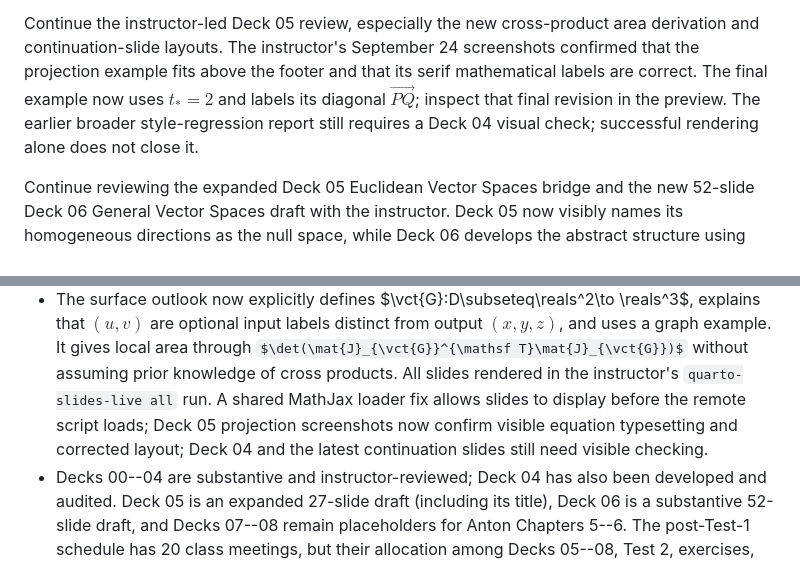
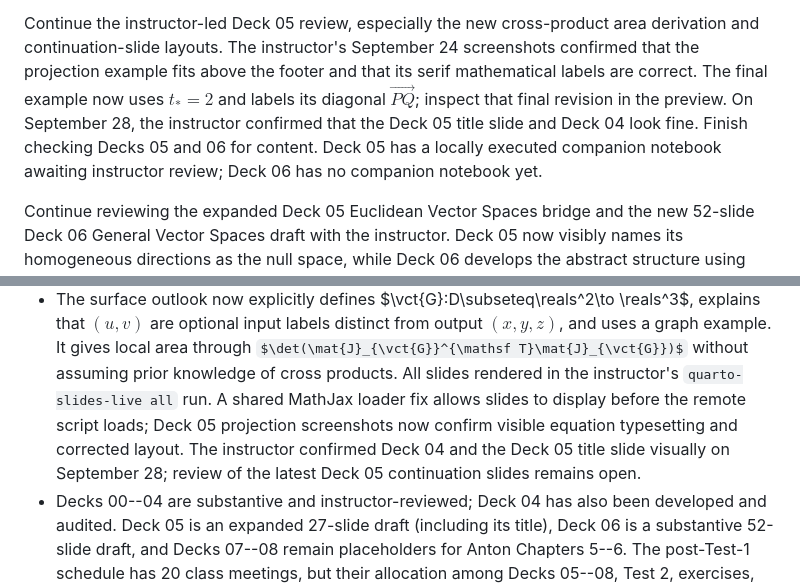
Before and after one commit to fjhickernell/MATH332Fall2026, a Markdown page: notes/NEXT.md, 2 parts joined by grey strips. GitHub-like rendering; some formulas as TeX source.

Commit message:
Record MATH 332 slide review status

```diff
--- a/notes/NEXT.md
+++ b/notes/NEXT.md
@@ -20,8 +20,10 @@ area derivation and continuation-slide layouts. The instructor's September 24
 screenshots confirmed that the projection example fits above the footer and
 that its serif mathematical labels are correct. The final example now uses
 $t_*=2$ and labels its diagonal $\overrightarrow{PQ}$; inspect that final
-revision in the preview. The earlier broader style-regression report still
-requires a Deck 04 visual check; successful rendering alone does not close it.
+revision in the preview. On September 28, the instructor confirmed that the
+Deck 05 title slide and Deck 04 look fine. Finish checking Decks 05 and 06
+for content. Deck 05 has a locally executed companion notebook awaiting
+instructor review; Deck 06 has no companion notebook yet.
 
 Continue reviewing the expanded Deck 05 Euclidean Vector Spaces bridge and the
 new 52-slide Deck 06 General Vector Spaces draft with the instructor. Deck 05
@@ -153,9 +155,10 @@ address reported Colab problems.
   $\det(\mat{J}_{\vct{G}}^{\mathsf T}\mat{J}_{\vct{G}})$ without assuming
   prior knowledge of cross products. All slides rendered in the instructor's
   `quarto-slides-live all` run. A shared MathJax loader fix allows slides to
-  display before the remote script loads; Deck 05 projection screenshots now confirm visible equation typesetting
-  and corrected layout; Deck 04 and the latest continuation slides still need
-  visible checking.
+  display before the remote script loads; Deck 05 projection screenshots now
+  confirm visible equation typesetting and corrected layout. The instructor
+  confirmed Deck 04 and the Deck 05 title slide visually on September 28;
+  review of the latest Deck 05 continuation slides remains open.
 - Decks 00--04 are substantive and instructor-reviewed; Deck 04 has also been
   developed and audited. Deck 05 is an expanded 27-slide draft (including its title), Deck 06 is a
   substantive 52-slide draft, and Decks 07--08 remain placeholders for Anton
```
